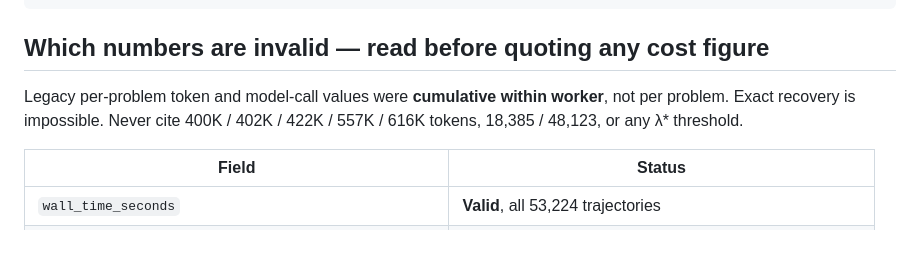
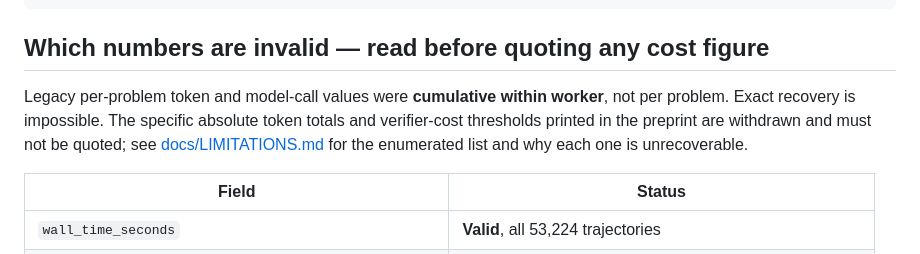
Before and after one commit to ChihHsuan-Yang/NeurIPS26_Precise-but-Uncoupled, a Markdown page: README.md, the part around the change. Rendered like a GitHub page.

Commit message:
Do not reprint the withdrawn cost values in the README
The rewritten README listed the withdrawn token totals verbatim inside the
sentence telling readers never to cite them. The repo's own no_withdrawn_cost_value
guard caught it. Rewritten to describe the class and point at docs/LIMITATIONS.md,
which is the right place for the enumerated list.

validate 13/13 PASS, 43/43 tests.

Co-Authored-By: Claude Opus 5 (1M context) <noreply@anthropic.com>

```diff
--- a/README.md
+++ b/README.md
@@ -121,8 +121,11 @@ make smoke-live
 ## Which numbers are invalid — read before quoting any cost figure
 
 Legacy per-problem token and model-call values were **cumulative within
-worker**, not per problem. Exact recovery is impossible. Never cite
-400K / 402K / 422K / 557K / 616K tokens, 18,385 / 48,123, or any λ\* threshold.
+worker**, not per problem. Exact recovery is impossible. The specific
+absolute token totals and verifier-cost thresholds printed in the preprint
+are withdrawn and must not be quoted; see
+[docs/LIMITATIONS.md](docs/LIMITATIONS.md) for the enumerated list and why
+each one is unrecoverable.
 
 | Field | Status |
 |---|---|
```
